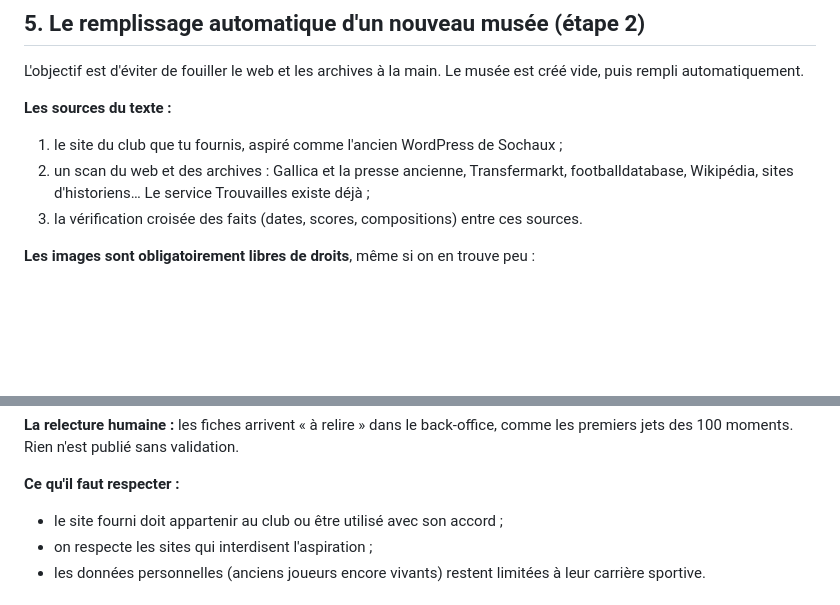
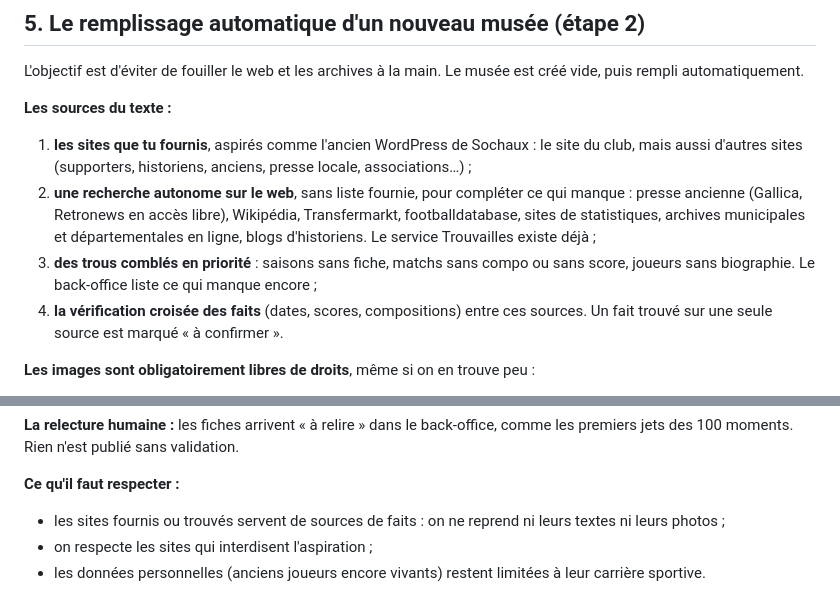
Before and after one commit to ftholomier/poubelle, a Markdown page: docs/PROJET-SAAS-MUSEE.md, 2 parts joined by grey strips. Drawn GitHub-style; blank space fills up the shorter version.

Commit message:
Docs SaaS : sources multiples et recherche web autonome
Co-Authored-By: Claude Opus 5.5 <noreply@anthropic.com>
Claude-Session: https://claude.ai/code/session_01Fw6UgWNFSsiGaJDezd8UB1

```diff
--- a/docs/PROJET-SAAS-MUSEE.md
+++ b/docs/PROJET-SAAS-MUSEE.md
@@ -74,9 +74,10 @@ Ils sont activables ou désactivables par club.
 L'objectif est d'éviter de fouiller le web et les archives à la main. Le musée est créé vide, puis rempli automatiquement.
 
 **Les sources du texte :**
-1. le site du club que tu fournis, aspiré comme l'ancien WordPress de Sochaux ;
-2. un scan du web et des archives : Gallica et la presse ancienne, Transfermarkt, footballdatabase, Wikipédia, sites d'historiens… Le service Trouvailles existe déjà ;
-3. la vérification croisée des faits (dates, scores, compositions) entre ces sources.
+1. **les sites que tu fournis**, aspirés comme l'ancien WordPress de Sochaux : le site du club, mais aussi d'autres sites (supporters, historiens, anciens, presse locale, associations…) ;
+2. **une recherche autonome sur le web**, sans liste fournie, pour compléter ce qui manque : presse ancienne (Gallica, Retronews en accès libre), Wikipédia, Transfermarkt, footballdatabase, sites de statistiques, archives municipales et départementales en ligne, blogs d'historiens. Le service Trouvailles existe déjà ;
+3. **des trous comblés en priorité** : saisons sans fiche, matchs sans compo ou sans score, joueurs sans biographie. Le back-office liste ce qui manque encore ;
+4. **la vérification croisée des faits** (dates, scores, compositions) entre ces sources. Un fait trouvé sur une seule source est marqué « à confirmer ».
 
 **Les images sont obligatoirement libres de droits**, même si on en trouve peu :
 - seulement le domaine public, Wikimedia Commons sous licence CC (avec le crédit affiché), Gallica libre, ou les photos fournies par le club ;
@@ -93,7 +94,7 @@ L'objectif est d'éviter de fouiller le web et les archives à la main. Le musé
 **La relecture humaine :** les fiches arrivent « à relire » dans le back-office, comme les premiers jets des 100 moments. Rien n'est publié sans validation.
 
 **Ce qu'il faut respecter :**
-- le site fourni doit appartenir au club ou être utilisé avec son accord ;
+- les sites fournis ou trouvés servent de sources de faits : on ne reprend ni leurs textes ni leurs photos ;
 - on respecte les sites qui interdisent l'aspiration ;
 - les données personnelles (anciens joueurs encore vivants) restent limitées à leur carrière sportive.
 
```
